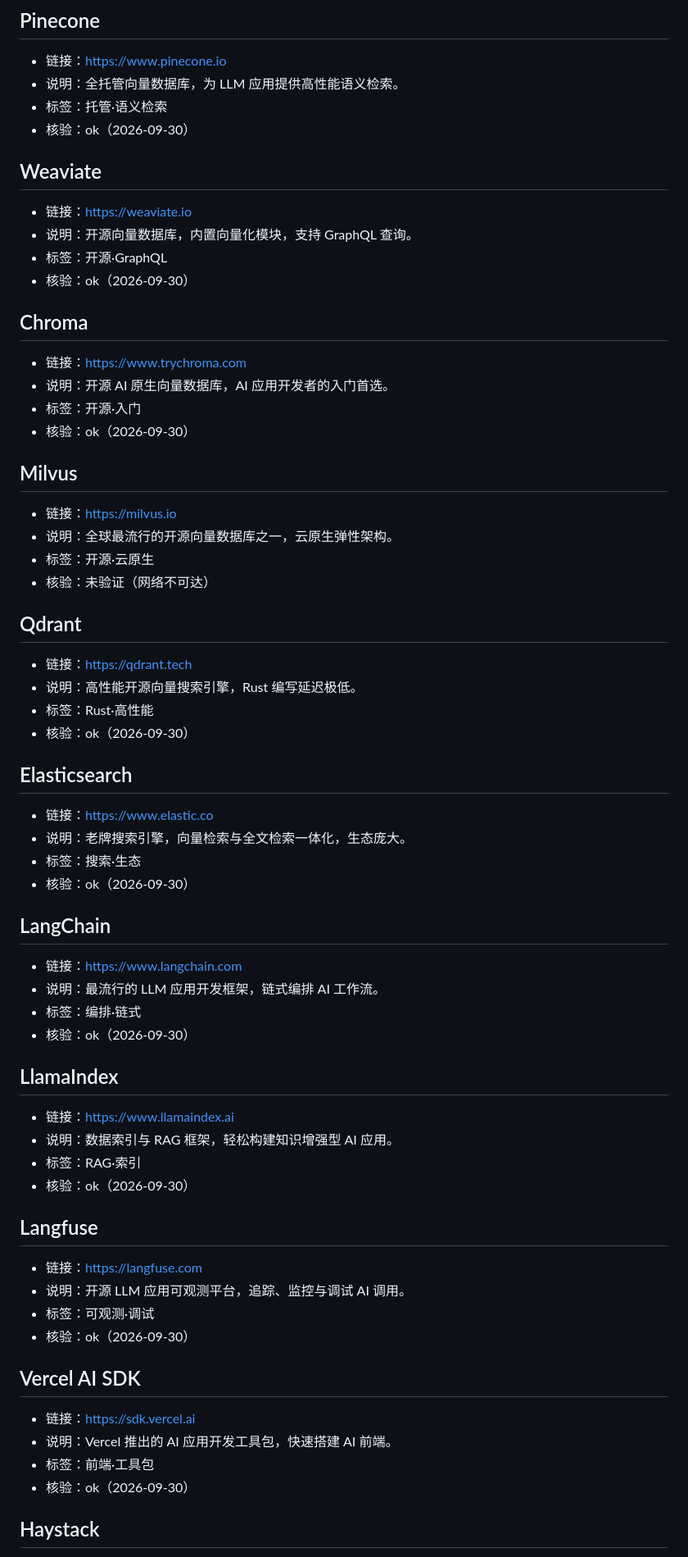
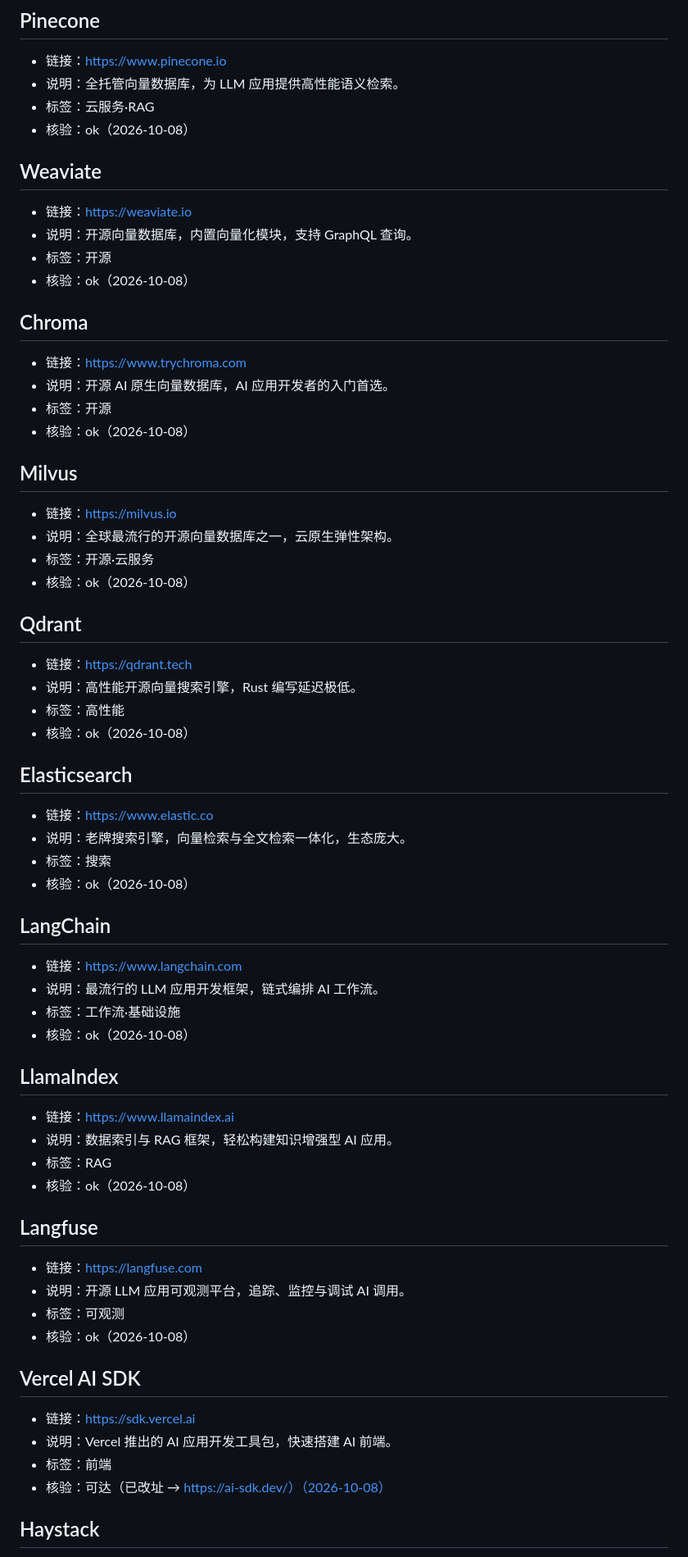
Before and after one commit to speculcom/ai-sites-directory, a Markdown page: content/dev.md, the part around one of its changes. Shown at 82% size. Rendered like a GitHub page.

```diff
--- a/content/dev.md
+++ b/content/dev.md
@@ -6,71 +6,71 @@
 
 - 链接：<https://www.pinecone.io>
 - 说明：全托管向量数据库，为 LLM 应用提供高性能语义检索。
-- 标签：托管·语义检索
-- 核验：ok（2026-09-30）
+- 标签：云服务·RAG
+- 核验：ok（2026-10-08）
 
 ## Weaviate
 
 - 链接：<https://weaviate.io>
 - 说明：开源向量数据库，内置向量化模块，支持 GraphQL 查询。
-- 标签：开源·GraphQL
-- 核验：ok（2026-09-30）
+- 标签：开源
+- 核验：ok（2026-10-08）
 
 ## Chroma
 
 - 链接：<https://www.trychroma.com>
 - 说明：开源 AI 原生向量数据库，AI 应用开发者的入门首选。
-- 标签：开源·入门
-- 核验：ok（2026-09-30）
+- 标签：开源
+- 核验：ok（2026-10-08）
 
 ## Milvus
 
 - 链接：<https://milvus.io>
 - 说明：全球最流行的开源向量数据库之一，云原生弹性架构。
-- 标签：开源·云原生
-- 核验：未验证（网络不可达）
+- 标签：开源·云服务
+- 核验：ok（2026-10-08）
 
 ## Qdrant
 
 - 链接：<https://qdrant.tech>
 - 说明：高性能开源向量搜索引擎，Rust 编写延迟极低。
-- 标签：Rust·高性能
-- 核验：ok（2026-09-30）
+- 标签：高性能
+- 核验：ok（2026-10-08）
 
 ## Elasticsearch
 
 - 链接：<https://www.elastic.co>
 - 说明：老牌搜索引擎，向量检索与全文检索一体化，生态庞大。
-- 标签：搜索·生态
-- 核验：ok（2026-09-30）
+- 标签：搜索
+- 核验：ok（2026-10-08）
 
 ## LangChain
 
 - 链接：<https://www.langchain.com>
 - 说明：最流行的 LLM 应用开发框架，链式编排 AI 工作流。
-- 标签：编排·链式
-- 核验：ok（2026-09-30）
+- 标签：工作流·基础设施
+- 核验：ok（2026-10-08）
 
 ## LlamaIndex
 
 - 链接：<https://www.llamaindex.ai>
 - 说明：数据索引与 RAG 框架，轻松构建知识增强型 AI 应用。
-- 标签：RAG·索引
-- 核验：ok（2026-09-30）
+- 标签：RAG
+- 核验：ok（2026-10-08）
 
 ## Langfuse
 
 - 链接：<https://langfuse.com>
 - 说明：开源 LLM 应用可观测平台，追踪、监控与调试 AI 调用。
-- 标签：可观测·调试
-- 核验：ok（2026-09-30）
+- 标签：可观测
+- 核验：ok（2026-10-08）
 
 ## Vercel AI SDK
 
 - 链接：<https://sdk.vercel.ai>
 - 说明：Vercel 推出的 AI 应用开发工具包，快速搭建 AI 前端。
-- 标签：前端·工具包
-- 核验：ok（2026-09-30）
+- 标签：前端
+- 核验：可达（已改址 → https://ai-sdk.dev/）（2026-10-08）
 
 ## Haystack
 
```
Also changed, not shown: other parts of content/dev.md (+65 -65 lines).
